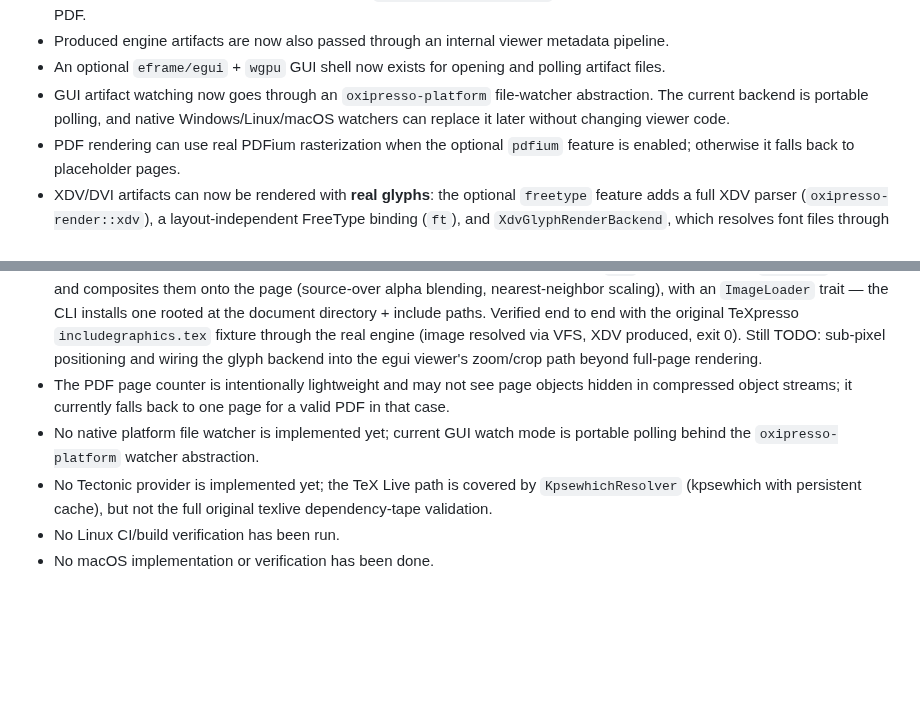
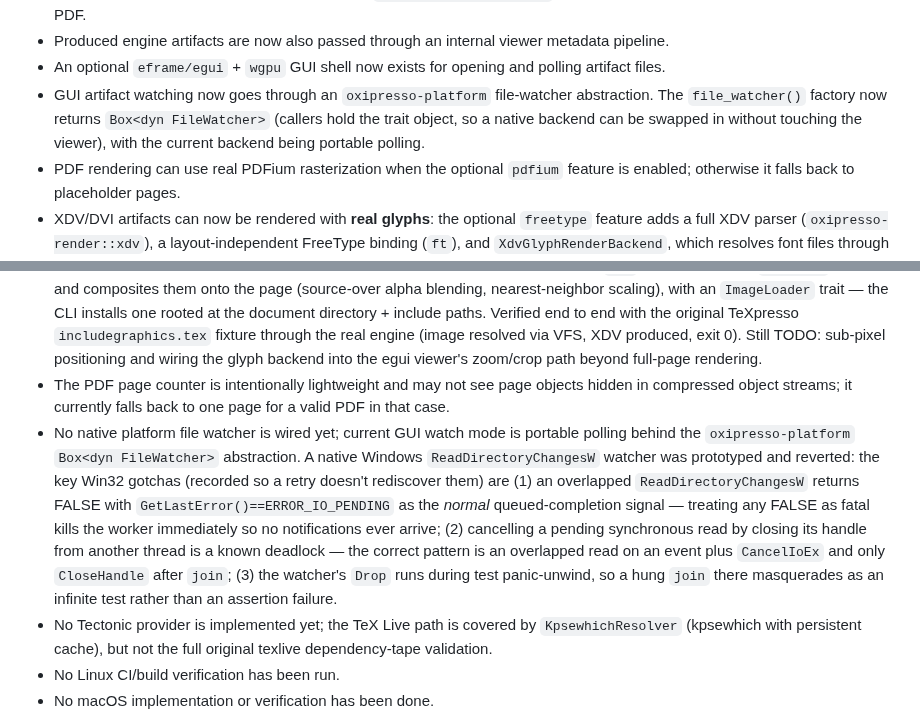
Before and after one commit to EliorFoy/oxipresso, a Markdown page: AGENTS.md, 2 parts joined by grey strips. Drawn GitHub-style; blank space fills up the shorter version.

Commit message:
AGENTS.md: Box<dyn FileWatcher> interface + native-watcher Win32 gotchas (recorded, implementation deferred)

```diff
--- a/AGENTS.md
+++ b/AGENTS.md
@@ -30,7 +30,7 @@ Engine policy:
 - CLI can persist the current engine artifact when `OXIPRESSO_ARTIFACT_OUT` is set. With the external backend, this writes a real PDF.
 - Produced engine artifacts are now also passed through an internal viewer metadata pipeline.
 - An optional `eframe/egui` + `wgpu` GUI shell now exists for opening and polling artifact files.
-- GUI artifact watching now goes through an `oxipresso-platform` file-watcher abstraction. The current backend is portable polling, and native Windows/Linux/macOS watchers can replace it later without changing viewer code.
+- GUI artifact watching now goes through an `oxipresso-platform` file-watcher abstraction. The `file_watcher()` factory now returns `Box<dyn FileWatcher>` (callers hold the trait object, so a native backend can be swapped in without touching the viewer), with the current backend being portable polling.
 - PDF rendering can use real PDFium rasterization when the optional `pdfium` feature is enabled; otherwise it falls back to placeholder pages.
 - XDV/DVI artifacts can now be rendered with **real glyphs**: the optional `freetype` feature adds a full XDV parser (`oxipresso-render::xdv`), a layout-independent FreeType binding (`ft`), and `XdvGlyphRenderBackend`, which resolves font files through a `FontResolver`, rasterizes glyphs with FreeType, and composites them onto RGBA pages.
 - XDV color specials are rendered: the parser tracks `color push rgb/gray/cmyk` / `color pop` (from the LaTeX color package), splits glyph runs on color changes, and carries per-run `color_rgba`; the glyph renderer applies element color over the font's own XDV color. Page digests include run colors so color edits invalidate correctly. The `-gui` window also completes click-to-source: clicking the page emits the reverse SyncTeX notification over the editor wire.
@@ -350,7 +350,7 @@ Result:
 - `oxipresso-render` can render real PDF pages only when the optional `pdfium` feature is enabled; default builds still use placeholder fallback.
 - XDV/DVI real glyph rendering works behind the `freetype` feature (native OTF + classic Type1 via kpsewhich) with color specials and the slant/extend/embolden transform trio. **Images now render**: the parser recognizes `pdf:image` specials in both engine forms (bbox from `\includegraphics`, matrix from `\XeTeXpicfile`), producing `XdvElement::Image` entries included in page digests; the glyph backend decodes PNGs through the pure-Rust `png` crate (behind the `freetype` feature) and composites them onto the page (source-over alpha blending, nearest-neighbor scaling), with an `ImageLoader` trait — the CLI installs one rooted at the document directory + include paths. Verified end to end with the original TeXpresso `includegraphics.tex` fixture through the real engine (image resolved via VFS, XDV produced, exit 0). Still TODO: sub-pixel positioning and wiring the glyph backend into the egui viewer's zoom/crop path beyond full-page rendering.
 - The PDF page counter is intentionally lightweight and may not see page objects hidden in compressed object streams; it currently falls back to one page for a valid PDF in that case.
-- No native platform file watcher is implemented yet; current GUI watch mode is portable polling behind the `oxipresso-platform` watcher abstraction.
+- No native platform file watcher is wired yet; current GUI watch mode is portable polling behind the `oxipresso-platform` `Box<dyn FileWatcher>` abstraction. A native Windows `ReadDirectoryChangesW` watcher was prototyped and reverted: the key Win32 gotchas (recorded so a retry doesn't rediscover them) are (1) an overlapped `ReadDirectoryChangesW` returns FALSE with `GetLastError()==ERROR_IO_PENDING` as the *normal* queued-completion signal — treating any FALSE as fatal kills the worker immediately so no notifications ever arrive; (2) cancelling a pending synchronous read by closing its handle from another thread is a known deadlock — the correct pattern is an overlapped read on an event plus `CancelIoEx` and only `CloseHandle` after `join`; (3) the watcher's `Drop` runs during test panic-unwind, so a hung `join` there masquerades as an infinite test rather than an assertion failure.
 - No Tectonic provider is implemented yet; the TeX Live path is covered by `KpsewhichResolver` (kpsewhich with persistent cache), but not the full original texlive dependency-tape validation.
 - No Linux CI/build verification has been run.
 - No macOS implementation or verification has been done.
```
